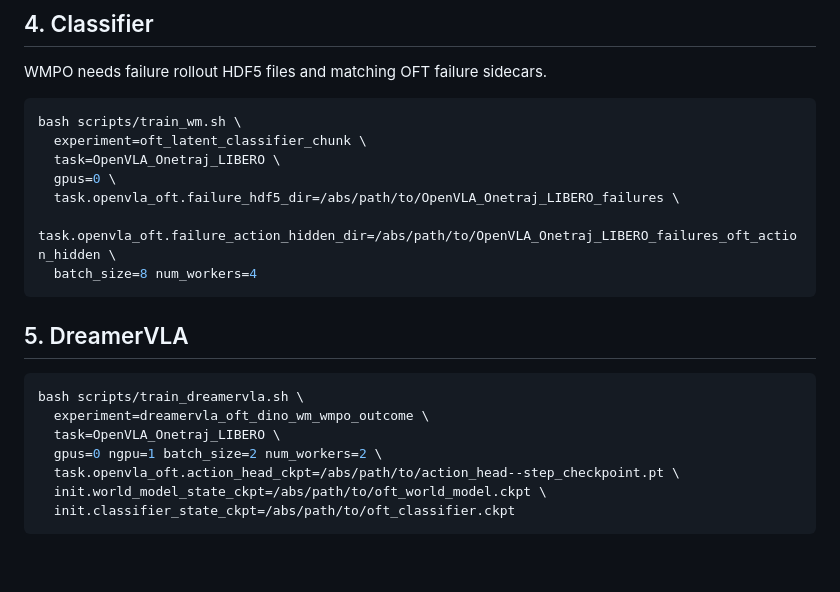
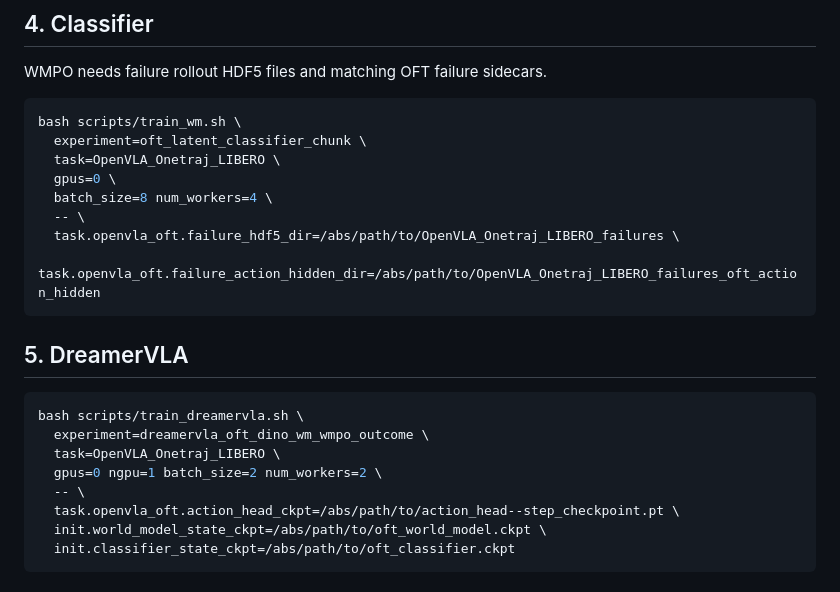
Before and after one commit to spoil-ed/DreamerVLA, a Markdown page: docs/experiment_tutorials/OpenVLA_Onetraj_LIBERO.md, the part around the change. GitHub-like rendering; blank space fills up the shorter version.

Commit message:
docs: fix OpenVLA override passthrough
Signed-off-by: spoil-ed <zangxingawa@gmail.com>

````diff
--- a/docs/experiment_tutorials/OpenVLA_Onetraj_LIBERO.md
+++ b/docs/experiment_tutorials/OpenVLA_Onetraj_LIBERO.md
@@ -140,9 +140,10 @@ bash scripts/train_wm.sh \
   experiment=oft_latent_classifier_chunk \
   task=OpenVLA_Onetraj_LIBERO \
   gpus=0 \
+  batch_size=8 num_workers=4 \
+  -- \
   task.openvla_oft.failure_hdf5_dir=/abs/path/to/OpenVLA_Onetraj_LIBERO_failures \
-  task.openvla_oft.failure_action_hidden_dir=/abs/path/to/OpenVLA_Onetraj_LIBERO_failures_oft_action_hidden \
-  batch_size=8 num_workers=4
+  task.openvla_oft.failure_action_hidden_dir=/abs/path/to/OpenVLA_Onetraj_LIBERO_failures_oft_action_hidden
 ```
 
 ## 5. DreamerVLA
@@ -152,6 +153,7 @@ bash scripts/train_dreamervla.sh \
   experiment=dreamervla_oft_dino_wm_wmpo_outcome \
   task=OpenVLA_Onetraj_LIBERO \
   gpus=0 ngpu=1 batch_size=2 num_workers=2 \
+  -- \
   task.openvla_oft.action_head_ckpt=/abs/path/to/action_head--step_checkpoint.pt \
   init.world_model_state_ckpt=/abs/path/to/oft_world_model.ckpt \
   init.classifier_state_ckpt=/abs/path/to/oft_classifier.ckpt
````
